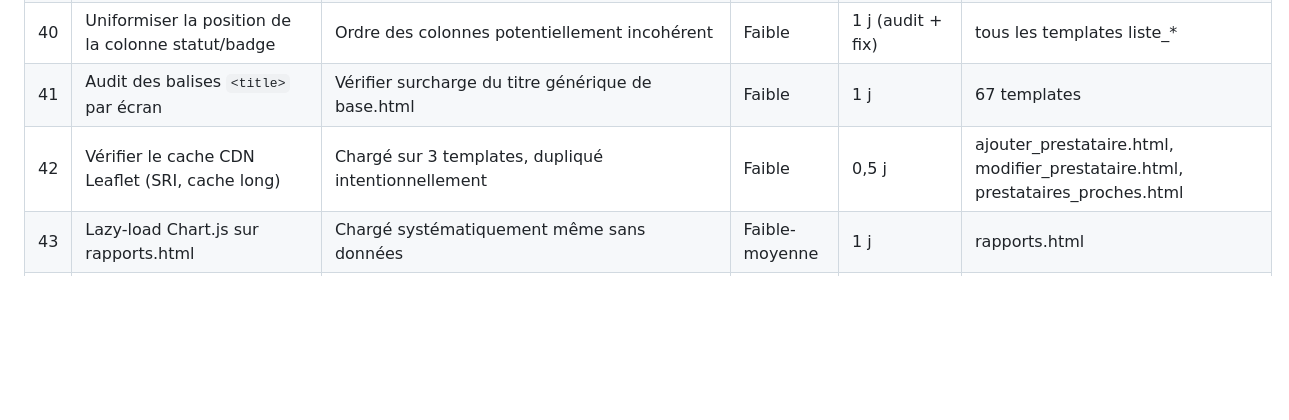
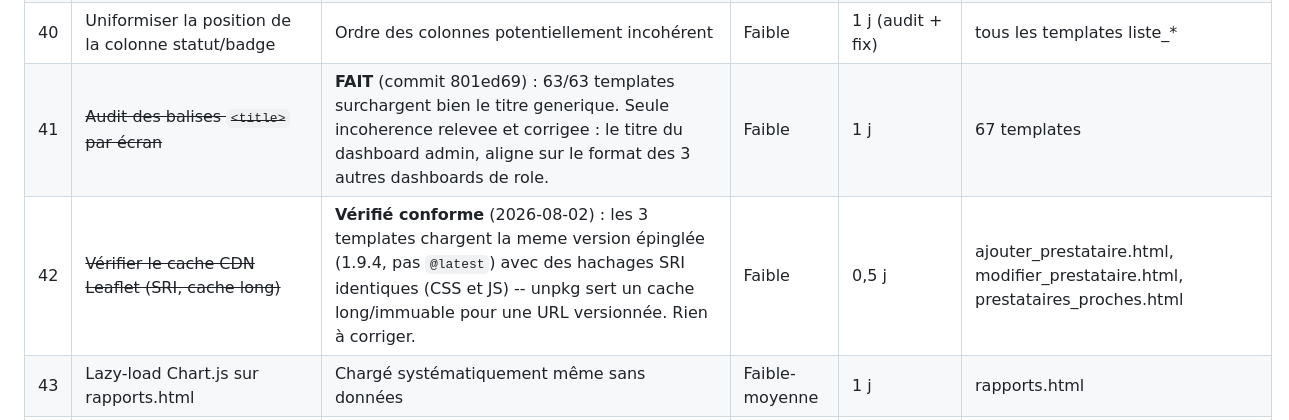
Before and after one commit to nito12973-hue/Projet_Final, a Markdown page: docs/superpowers/plan-direction-artistique.md, the part around the change. GitHub-like rendering; blank space fills up the shorter version.

Commit message:
docs(plan): reference les commits/verifications des items 41 et 42 (plan direction artistique)

```diff
--- a/docs/superpowers/plan-direction-artistique.md
+++ b/docs/superpowers/plan-direction-artistique.md
@@ -134,8 +134,8 @@ Statut par item : voir la colonne "Chantier" des tableaux ci-dessous
 | 38 | Écran "Ma carte" dédié, imprimable/exportable | Carte de prise en charge sous-exploitée (2 usages) | Moyenne | 2 j | nouveau template + views.py |
 | 39 | Réutiliser `.carte-assure` côté fiche patient médecin | Vérification visuelle d'identité au moment de la consultation | Faible-moyenne | 1 j | mes_patients.html |
 | 40 | Uniformiser la position de la colonne statut/badge | Ordre des colonnes potentiellement incohérent | Faible | 1 j (audit + fix) | tous les templates liste_* |
-| 41 | Audit des balises `<title>` par écran | Vérifier surcharge du titre générique de base.html | Faible | 1 j | 67 templates |
-| 42 | Vérifier le cache CDN Leaflet (SRI, cache long) | Chargé sur 3 templates, dupliqué intentionnellement | Faible | 0,5 j | ajouter_prestataire.html, modifier_prestataire.html, prestataires_proches.html |
+| 41 | ~~Audit des balises `<title>` par écran~~ | **FAIT** (commit 801ed69) : 63/63 templates surchargent bien le titre generique. Seule incoherence relevee et corrigee : le titre du dashboard admin, aligne sur le format des 3 autres dashboards de role. | Faible | 1 j | 67 templates |
+| 42 | ~~Vérifier le cache CDN Leaflet (SRI, cache long)~~ | **Vérifié conforme** (2026-08-02) : les 3 templates chargent la meme version épinglée (1.9.4, pas `@latest`) avec des hachages SRI identiques (CSS et JS) -- unpkg sert un cache long/immuable pour une URL versionnée. Rien à corriger. | Faible | 0,5 j | ajouter_prestataire.html, modifier_prestataire.html, prestataires_proches.html |
 | 43 | Lazy-load Chart.js sur rapports.html | Chargé systématiquement même sans données | Faible-moyenne | 1 j | rapports.html |
 | 44 | ~~Auditer les suppressions hors confirmer_suppression.html~~ | **FAIT** (commit b9470fd) : les 8 vues supprimer_* de l'app etaient deja correctement gardees, mais /admin/ (Django admin) contournait entierement leur logique metier (desactivation du User lie, garde-fou anti-auto-suppression, avertissements de cascade) -- corrige. | Faible | 1 j | views.py |
 | 45 | ~~Recherche par nom sur Paiements / Prises en charge~~ | **FAIT** (commit 284a5eb) | Faible | 0,5 j | liste_paiements.html, liste_prises_en_charge.html |
```
